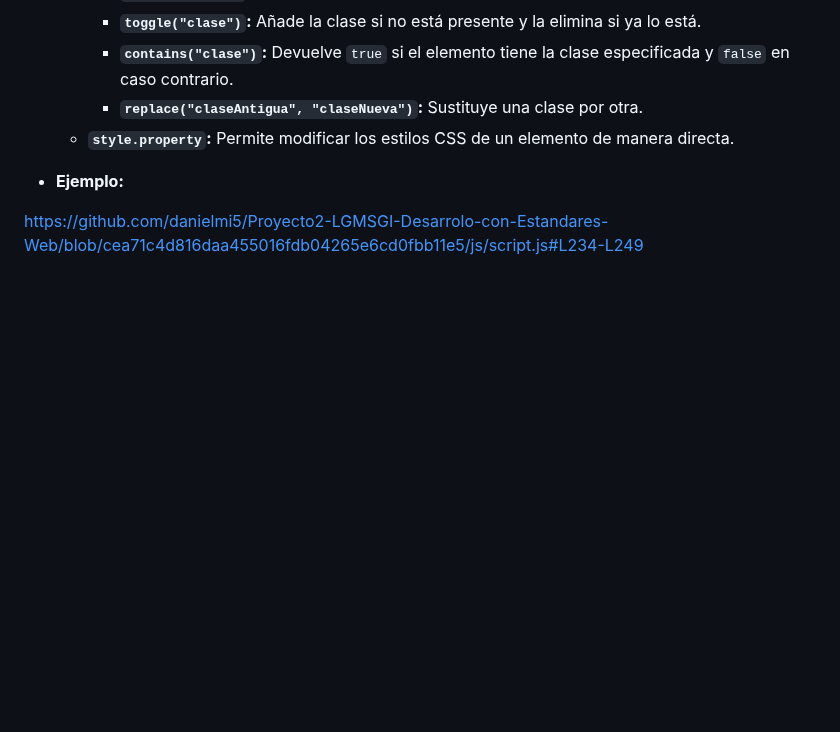
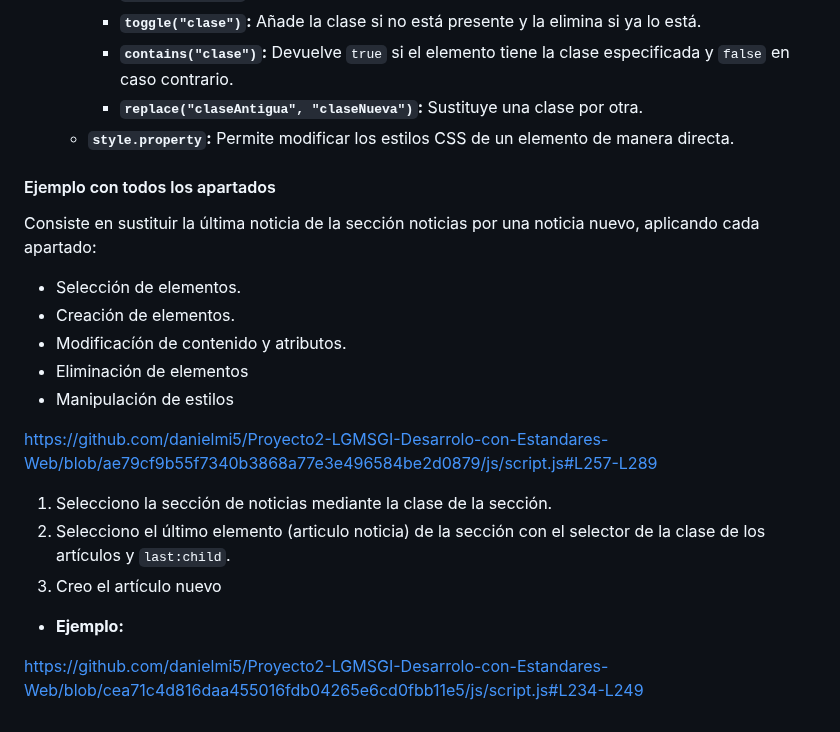
Before and after one commit to danielmi5/Proyecto2-LGMSGI-Desarrolo-con-Estandares-Web, a Markdown page: README.md, the part around the change. Rendered like a GitHub page; blank space fills up the shorter version.

```diff
--- a/README.md
+++ b/README.md
@@ -292,6 +292,21 @@ https://github.com/danielmi5/Proyecto2-LGMSGI-Desarrolo-con-Estandares-Web/blob/
 		- **`replace("claseAntigua", "claseNueva")`:** Sustituye una clase por otra.
 	- **`style.property`:** Permite modificar los estilos CSS de un elemento de manera directa.
 
+#### Ejemplo con todos los apartados
+
+Consiste en sustituir la última noticia de la sección noticias por una noticia nuevo, aplicando cada apartado:
+- Selección de elementos.
+- Creación de elementos.
+- Modificacíón de contenido y atributos.
+- Eliminación de elementos
+- Manipulación de estilos
+
+https://github.com/danielmi5/Proyecto2-LGMSGI-Desarrolo-con-Estandares-Web/blob/ae79cf9b55f7340b3868a77e3e496584be2d0879/js/script.js#L257-L289
+
+1. Selecciono la sección de noticias mediante la clase de la sección.
+2. Selecciono el último elemento (articulo noticia) de la sección con el selector de la clase de los artículos y `last:child`.
+3. Creo el artículo nuevo
+
 - **Ejemplo:**
 
 https://github.com/danielmi5/Proyecto2-LGMSGI-Desarrolo-con-Estandares-Web/blob/cea71c4d816daa455016fdb04265e6cd0fbb11e5/js/script.js#L234-L249
```
